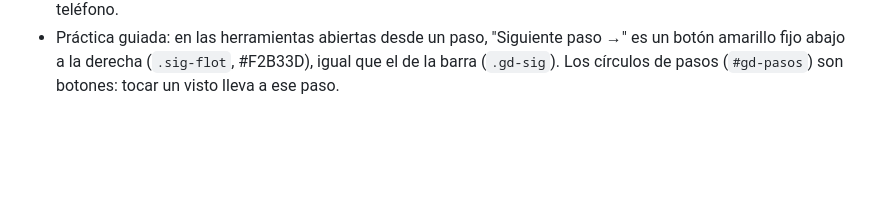
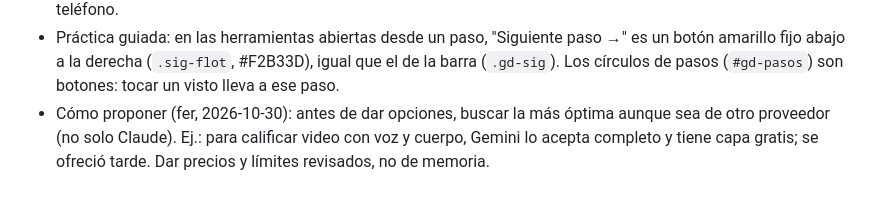
Before and after one commit to tdmb102026/escenario-diario, a Markdown page: CLAUDE.md, the part around the change. Drawn GitHub-style; blank space fills up the shorter version.

Commit message:
Nota: proponer la opción más óptima aunque sea de otro proveedor
Co-Authored-By: Claude Opus 5.5 <noreply@anthropic.com>
Claude-Session: https://claude.ai/code/session_019eWjA6fEXGGcmb55m6PQ8N

```diff
--- a/CLAUDE.md
+++ b/CLAUDE.md
@@ -37,3 +37,4 @@
 - Grabar video (2026-10-30): en `abrirEnsayo` hay "Grabar voz" y "Grabar video" (`grabarToggle(video)`, cámara frontal 4:3 en pantalla completa `camaraCompleta` → `#e-full`, en espejo, con las tarjetas encima transparentes (`.f-txt`, se pueden ocultar), "Ver todo/Llenar pantalla", zoom y enfoque continuo si el teléfono lo deja). En el paso 4 de la práctica guiada solo sale "Grabar video". Al terminar se ve el video con preguntas para revisarte; se borra al cerrar salvo "Guardar en mi teléfono" (`guardarVideo` → `AndroidVoz.guardarVideo(base64, tipo)` lo escribe en Películas/Retorika con MediaStore; en navegador descarga). Android pide CAMERA y `onPermissionRequest` concede audio y video según lo que Android permitió (`permisoDe`, `concederGrabar`).
 - Video + calificar: se probó dictar mientras graba video y no funcionó (Android da el micrófono a uno solo). fer eligió dejar video con sonido y calificar en el paso aparte. "Grabar video" abre la cámara y espera "Iniciar". Alternativas habladas, no hechas: Whisper de OpenAI vía Apps Script (clave de fer) o Whisper dentro del teléfono.
 - Práctica guiada: en las herramientas abiertas desde un paso, "Siguiente paso →" es un botón amarillo fijo abajo a la derecha (`.sig-flot`, #F2B33D), igual que el de la barra (`.gd-sig`). Los círculos de pasos (`#gd-pasos`) son botones: tocar un visto lleva a ese paso.
+- Cómo proponer (fer, 2026-10-30): antes de dar opciones, buscar la más óptima aunque sea de otro proveedor (no solo Claude). Ej.: para calificar video con voz y cuerpo, Gemini lo acepta completo y tiene capa gratis; se ofreció tarde. Dar precios y límites revisados, no de memoria.
```
